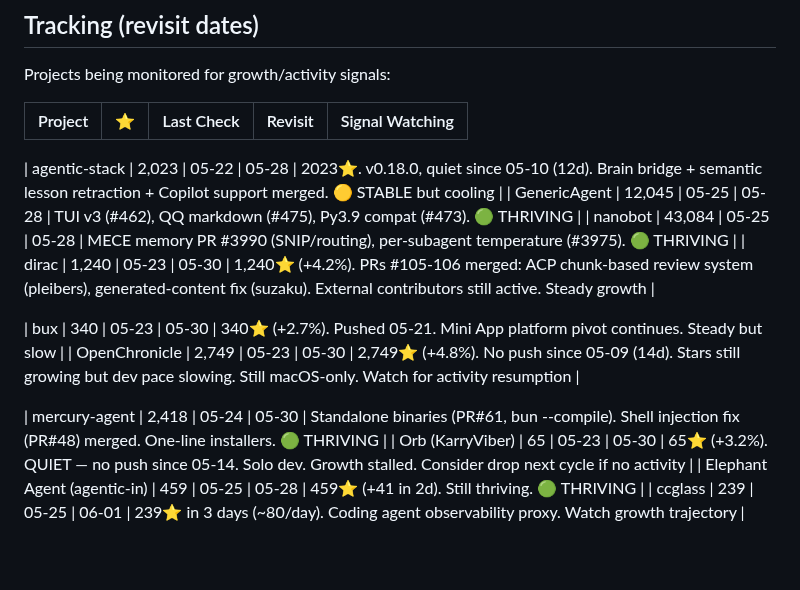
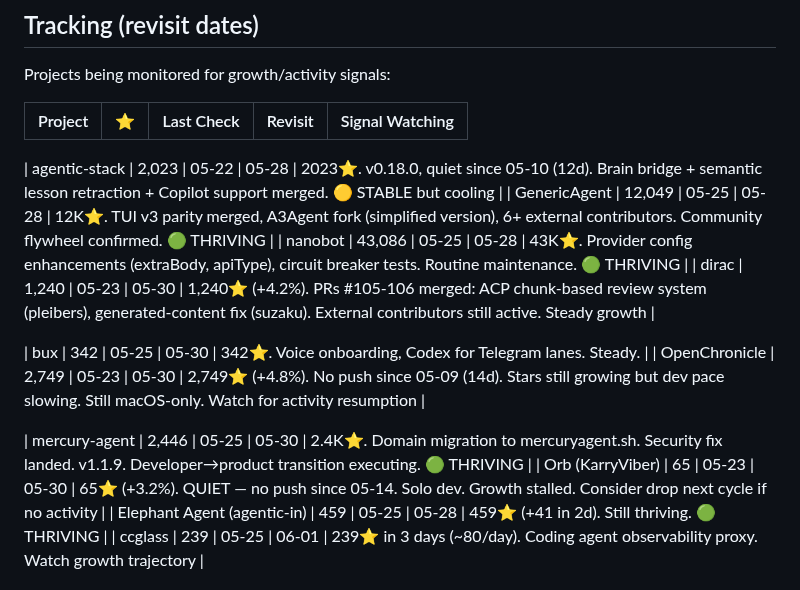
Before and after one commit to kagura-agent/study, a Markdown page: targets.md, the part around the change. Drawn GitHub-style; blank space fills up the shorter version.

Commit message:
tracking: update GenericAgent, nanobot, bux, mercury-agent star counts and notes

```diff
--- a/targets.md
+++ b/targets.md
@@ -137,14 +137,14 @@ Projects being monitored for growth/activity signals:
 |---------|-----|-----------|---------|-----------------|
 
 | agentic-stack | 2,023 | 05-22 | 05-28 | 2023⭐. v0.18.0, quiet since 05-10 (12d). Brain bridge + semantic lesson retraction + Copilot support merged. 🟡 STABLE but cooling |
-| GenericAgent | 12,045 | 05-25 | 05-28 | TUI v3 (#462), QQ markdown (#475), Py3.9 compat (#473). 🟢 THRIVING |
-| nanobot | 43,084 | 05-25 | 05-28 | MECE memory PR #3990 (SNIP/routing), per-subagent temperature (#3975). 🟢 THRIVING |
+| GenericAgent | 12,049 | 05-25 | 05-28 | 12K⭐. TUI v3 parity merged, A3Agent fork (simplified version), 6+ external contributors. Community flywheel confirmed. 🟢 THRIVING |
+| nanobot | 43,086 | 05-25 | 05-28 | 43K⭐. Provider config enhancements (extraBody, apiType), circuit breaker tests. Routine maintenance. 🟢 THRIVING |
 | dirac | 1,240 | 05-23 | 05-30 | 1,240⭐ (+4.2%). PRs #105-106 merged: ACP chunk-based review system (pleibers), generated-content fix (suzaku). External contributors still active. Steady growth |
 
-| bux | 340 | 05-23 | 05-30 | 340⭐ (+2.7%). Pushed 05-21. Mini App platform pivot continues. Steady but slow |
+| bux | 342 | 05-25 | 05-30 | 342⭐. Voice onboarding, Codex for Telegram lanes. Steady. |
 | OpenChronicle | 2,749 | 05-23 | 05-30 | 2,749⭐ (+4.8%). No push since 05-09 (14d). Stars still growing but dev pace slowing. Still macOS-only. Watch for activity resumption |
 
-| mercury-agent | 2,418 | 05-24 | 05-30 | Standalone binaries (PR#61, bun --compile). Shell injection fix (PR#48) merged. One-line installers. 🟢 THRIVING |
+| mercury-agent | 2,446 | 05-25 | 05-30 | 2.4K⭐. Domain migration to mercuryagent.sh. Security fix landed. v1.1.9. Developer→product transition executing. 🟢 THRIVING |
 | Orb (KarryViber) | 65 | 05-23 | 05-30 | 65⭐ (+3.2%). QUIET — no push since 05-14. Solo dev. Growth stalled. Consider drop next cycle if no activity |
 | Elephant Agent (agentic-in) | 459 | 05-25 | 05-28 | 459⭐ (+41 in 2d). Still thriving. 🟢 THRIVING |
 | ccglass | 239 | 05-25 | 06-01 | 239⭐ in 3 days (~80/day). Coding agent observability proxy. Watch growth trajectory |
```
